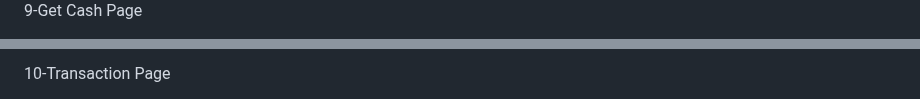
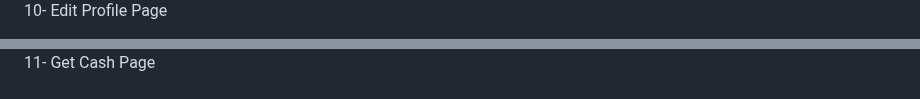
Before and after one commit to SeHamdyMostafa/GE_Eco_System, a Markdown page: README.md, 2 parts joined by grey strips. Drawn GitHub-style.

```diff
--- a/README.md
+++ b/README.md
@@ -153,3 +153,3 @@ as we need to implement connection between all eco-system components , we implem
 
-9-Get Cash Page
+10- Edit Profile Page
 
@@ -157,3 +157,3 @@ as we need to implement connection between all eco-system components , we implem
 
-10-Transaction Page
+11- Get Cash Page
 
```
Also changed, not shown: other parts of README.md (+21 -4 lines).
